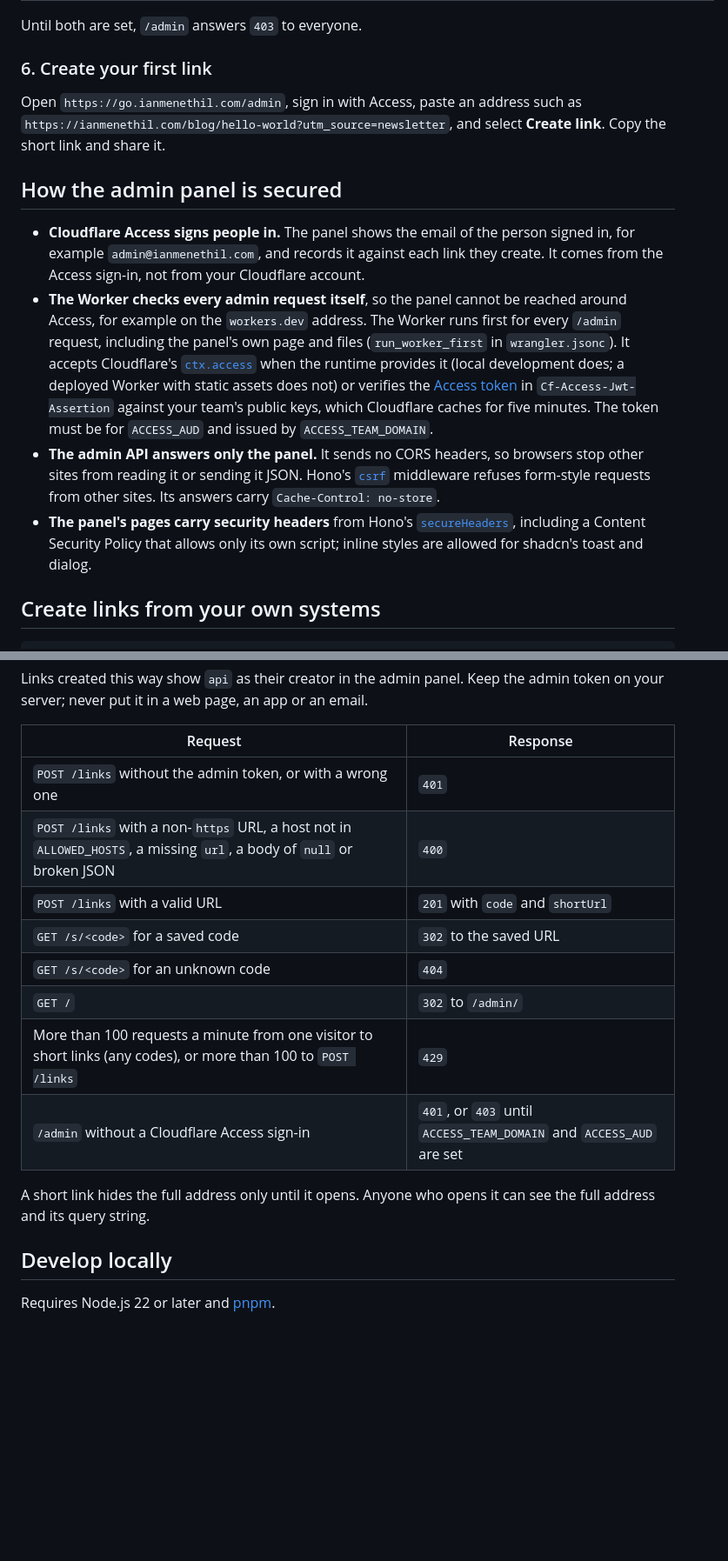
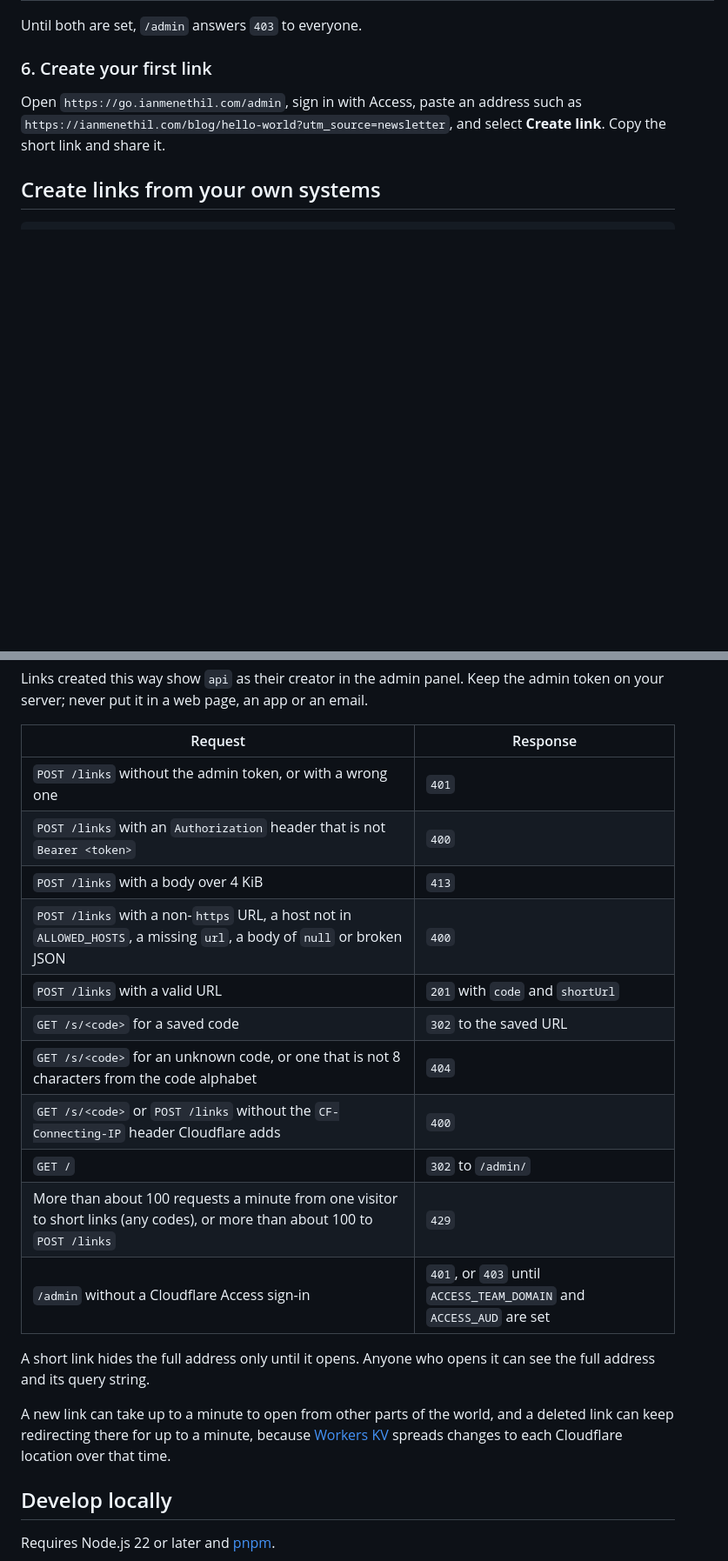
Before and after one commit to ianmenethil/cf-templates-shortlinks, a Markdown page: README.md, 2 parts joined by grey strips. Shown at 87% size. Rendered like a GitHub page; blank space fills up the shorter version.

````diff
--- a/README.md
+++ b/README.md
@@ -64,13 +68,6 @@ Until both are set, `/admin` answers `403` to everyone.
 
 Open `https://go.ianmenethil.com/admin`, sign in with Access, paste an address such as `https://ianmenethil.com/blog/hello-world?utm_source=newsletter`, and select **Create link**. Copy the short link and share it.
 
-## How the admin panel is secured
-
-- **Cloudflare Access signs people in.** The panel shows the email of the person signed in, for example `admin@ianmenethil.com`, and records it against each link they create. It comes from the Access sign-in, not from your Cloudflare account.
-- **The Worker checks every admin request itself**, so the panel cannot be reached around Access, for example on the `workers.dev` address. The Worker runs first for every `/admin` request, including the panel's own page and files (`run_worker_first` in `wrangler.jsonc`). It accepts Cloudflare's [`ctx.access`](https://developers.cloudflare.com/workers/configuration/cloudflare-access/) when the runtime provides it (local development does; a deployed Worker with static assets does not) or verifies the [Access token](https://developers.cloudflare.com/cloudflare-one/access-controls/applications/http-apps/authorization-cookie/validating-json/) in `Cf-Access-Jwt-Assertion` against your team's public keys, which Cloudflare caches for five minutes. The token must be for `ACCESS_AUD` and issued by `ACCESS_TEAM_DOMAIN`.
-- **The admin API answers only the panel.** It sends no CORS headers, so browsers stop other sites from reading it or sending it JSON. Hono's [`csrf`](https://hono.dev/docs/middleware/builtin/csrf) middleware refuses form-style requests from other sites. Its answers carry `Cache-Control: no-store`.
-- **The panel's pages carry security headers** from Hono's [`secureHeaders`](https://hono.dev/docs/middleware/builtin/secure-headers), including a Content Security Policy that allows only its own script; inline styles are allowed for shadcn's toast and dialog.
-
 ## Create links from your own systems
 
 ```bash
@@ -89,15 +86,20 @@ Links created this way show `api` as their creator in the admin panel. Keep the
 | Request | Response |
 | --- | --- |
 | `POST /links` without the admin token, or with a wrong one | `401` |
+| `POST /links` with an `Authorization` header that is not `Bearer <token>` | `400` |
+| `POST /links` with a body over 4 KiB | `413` |
 | `POST /links` with a non-`https` URL, a host not in `ALLOWED_HOSTS`, a missing `url`, a body of `null` or broken JSON | `400` |
 | `POST /links` with a valid URL | `201` with `code` and `shortUrl` |
 | `GET /s/<code>` for a saved code | `302` to the saved URL |
-| `GET /s/<code>` for an unknown code | `404` |
+| `GET /s/<code>` for an unknown code, or one that is not 8 characters from the code alphabet | `404` |
+| `GET /s/<code>` or `POST /links` without the `CF-Connecting-IP` header Cloudflare adds | `400` |
 | `GET /` | `302` to `/admin/` |
-| More than 100 requests a minute from one visitor to short links (any codes), or more than 100 to `POST /links` | `429` |
+| More than about 100 requests a minute from one visitor to short links (any codes), or more than about 100 to `POST /links` | `429` |
 | `/admin` without a Cloudflare Access sign-in | `401`, or `403` until `ACCESS_TEAM_DOMAIN` and `ACCESS_AUD` are set |
 
 A short link hides the full address only until it opens. Anyone who opens it can see the full address and its query string.
+
+A new link can take up to a minute to open from other parts of the world, and a deleted link can keep redirecting there for up to a minute, because [Workers KV](https://developers.cloudflare.com/kv/concepts/how-kv-works/) spreads changes to each Cloudflare location over that time.
 
 ## Develop locally
 
````
Also changed, not shown: other parts of README.md (+8 -23 lines), AGENTS.md (added, +1 -0 lines), ARCHITECTURE.md (added, +59 -0 lines), CLAUDE.md (added, +66 -0 lines), SECURITY.md (added, +13 -0 lines), docs/screenshots/admin-dark.png (added), docs/screenshots/admin-light.png (added), 2 other files.
